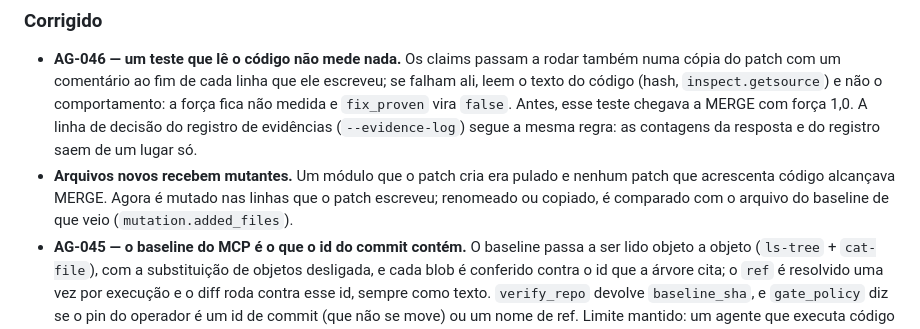
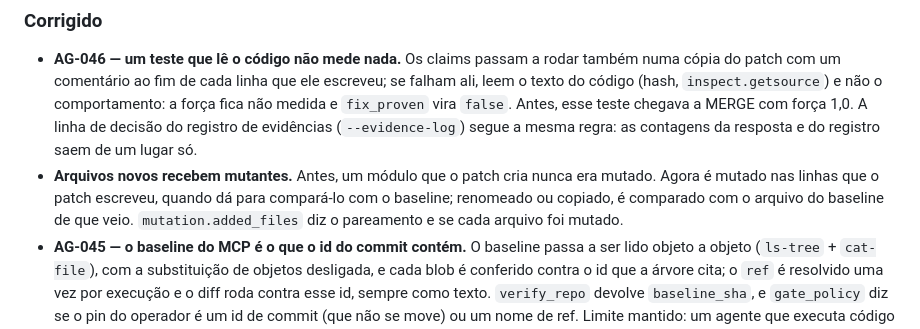
Before and after one commit to Sanflow10/adversary-gate, a Markdown page: CHANGELOG.md, the part around the change. Rendered like a GitHub page.

```diff
--- a/CHANGELOG.md
+++ b/CHANGELOG.md
@@ -57,10 +57,11 @@ flutuante `v3` nasce aqui; a `v2` continua na linha 2.x.
   Antes, esse teste chegava a MERGE com força 1,0. A linha de decisão do
   registro de evidências (`--evidence-log`) segue a mesma regra: as contagens da
   resposta e do registro saem de um lugar só.
-- **Arquivos novos recebem mutantes.** Um módulo que o patch cria era pulado e
-  nenhum patch que acrescenta código alcançava MERGE. Agora é mutado nas linhas
-  que o patch escreveu; renomeado ou copiado, é comparado com o arquivo do
-  baseline de que veio (`mutation.added_files`).
+- **Arquivos novos recebem mutantes.** Antes, um módulo que o patch cria nunca
+  era mutado. Agora é mutado nas linhas que o patch escreveu, quando dá para
+  compará-lo com o baseline; renomeado ou copiado, é comparado com o arquivo do
+  baseline de que veio. `mutation.added_files` diz o pareamento e se cada
+  arquivo foi mutado.
 - **AG-045 — o baseline do MCP é o que o id do commit contém.** O baseline passa
   a ser lido objeto a objeto (`ls-tree` + `cat-file`), com a substituição de
   objetos desligada, e cada blob é conferido contra o id que a árvore cita; o
```
Also changed, not shown: ERRORS_AND_INCONSISTENCIES.md (+8 -9 lines).
